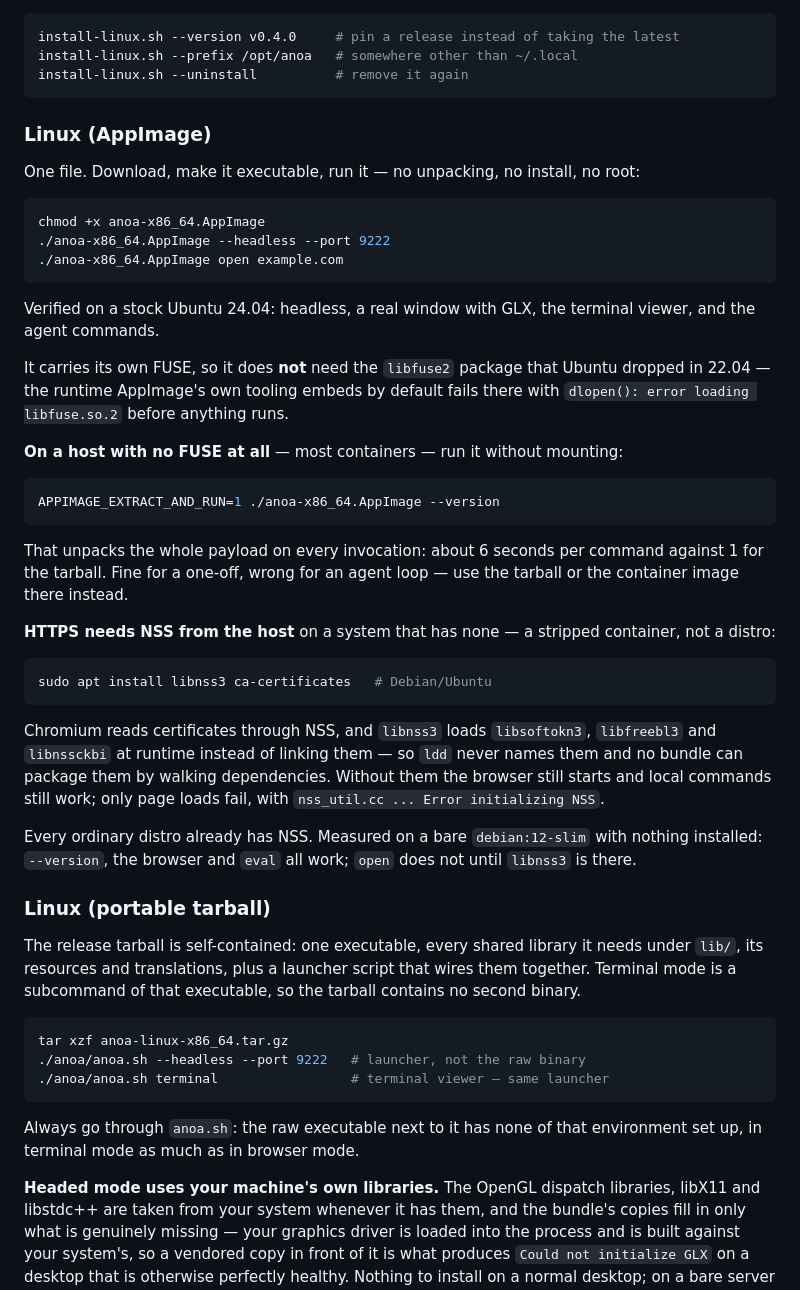
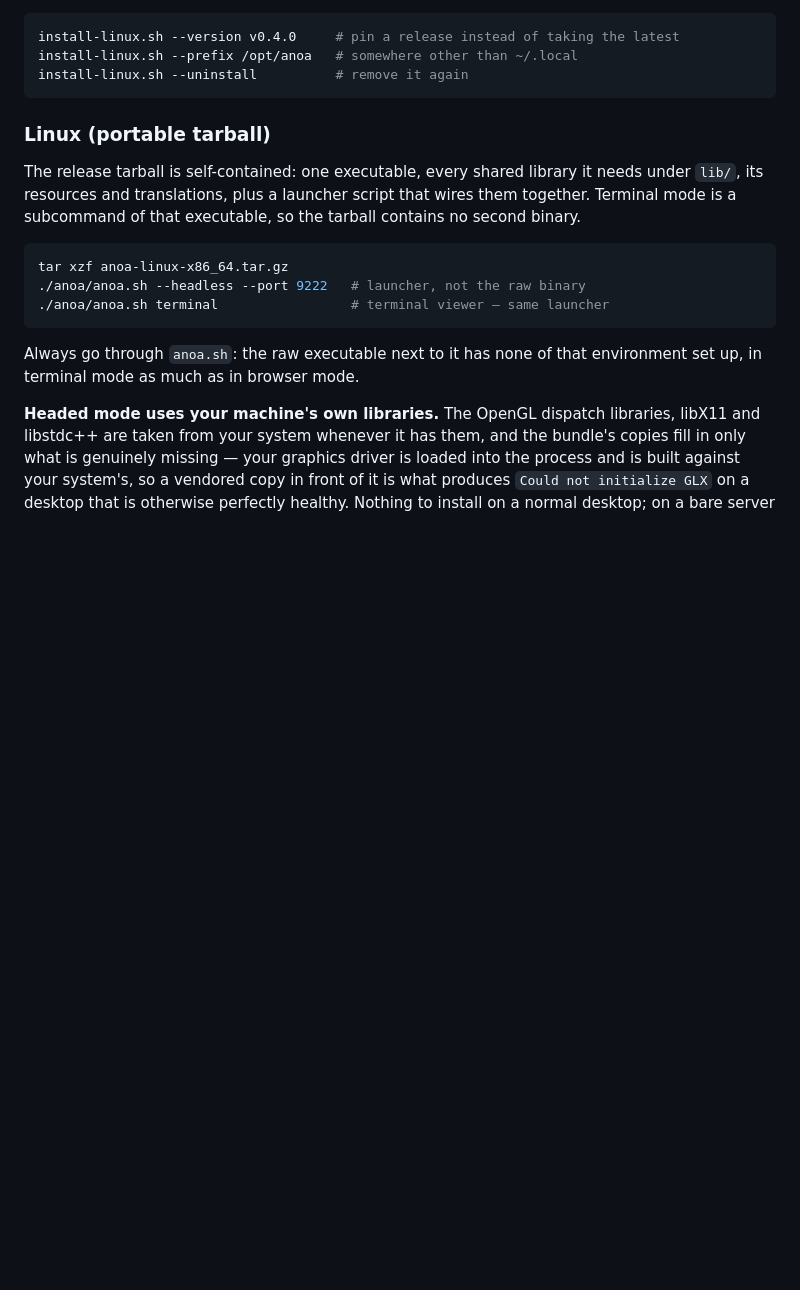
Before and after one commit to anak10thn/anoa-browser, a Markdown page: README.md, the part around one of its changes. GitHub-like rendering; blank space fills up the shorter version.

````diff
--- a/README.md
+++ b/README.md
@@ -100,51 +146,6 @@ install-linux.sh --version v0.4.0     # pin a release instead of taking the late
 install-linux.sh --prefix /opt/anoa   # somewhere other than ~/.local
 install-linux.sh --uninstall          # remove it again
 ```
-
-### Linux (AppImage)
-
-One file. Download, make it executable, run it — no unpacking, no install, no
-root:
-
-```bash
-chmod +x anoa-x86_64.AppImage
-./anoa-x86_64.AppImage --headless --port 9222
-./anoa-x86_64.AppImage open example.com
-```
-
-Verified on a stock Ubuntu 24.04: headless, a real window with GLX, the terminal
-viewer, and the agent commands.
-
-It carries its own FUSE, so it does **not** need the `libfuse2` package that
-Ubuntu dropped in 22.04 — the runtime AppImage's own tooling embeds by default
-fails there with `dlopen(): error loading libfuse.so.2` before anything runs.
-
-**On a host with no FUSE at all** — most containers — run it without mounting:
-
-```bash
-APPIMAGE_EXTRACT_AND_RUN=1 ./anoa-x86_64.AppImage --version
-```
-
-That unpacks the whole payload on every invocation: about 6 seconds per command
-against 1 for the tarball. Fine for a one-off, wrong for an agent loop — use the
-tarball or the container image there instead.
-
-**HTTPS needs NSS from the host** on a system that has none — a stripped
-container, not a distro:
-
-```bash
-sudo apt install libnss3 ca-certificates   # Debian/Ubuntu
-```
-
-Chromium reads certificates through NSS, and `libnss3` loads `libsoftokn3`,
-`libfreebl3` and `libnssckbi` at runtime instead of linking them — so `ldd`
-never names them and no bundle can package them by walking dependencies.
-Without them the browser still starts and local commands still work; only page
-loads fail, with `nss_util.cc ... Error initializing NSS`.
-
-Every ordinary distro already has NSS. Measured on a bare `debian:12-slim` with
-nothing installed: `--version`, the browser and `eval` all work; `open` does
-not until `libnss3` is there.
 
 ### Linux (portable tarball)
 
````
Also changed, not shown: other parts of README.md (+46 -0 lines).
